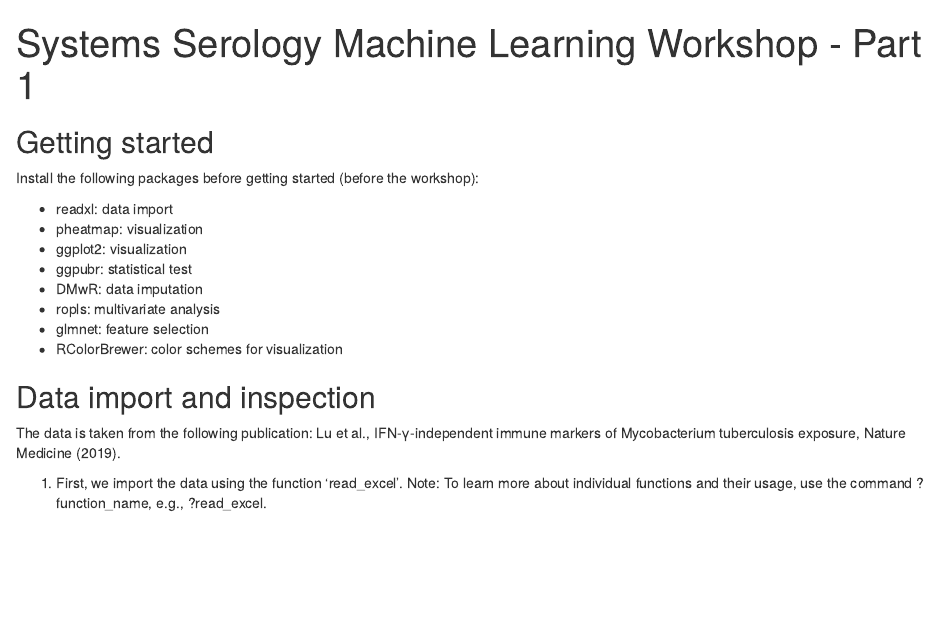
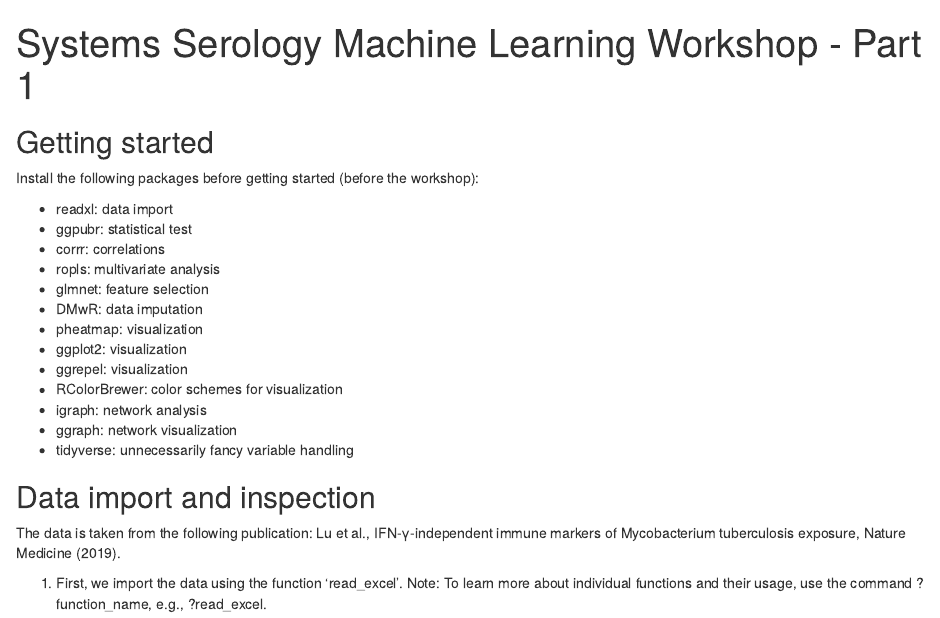
Before and after one commit to cvisb/2020_systems-biology_workshop, an R Markdown document (SystemSerology_MachineLearning/systemsSerology_part1.Rmd): the page in a window 1100 px wide, from its top. Rendered offline with R 4.5, knitr and Pandoc, with nearby package versions; code that draws random numbers runs with fixed seeds of ours; some code elsewhere in the file could not run offline.

Commit message:
added package

```diff
--- a/SystemSerology_MachineLearning/systemsSerology_part1.Rmd
+++ b/SystemSerology_MachineLearning/systemsSerology_part1.Rmd
@@ -10,13 +10,19 @@ output:
 Install the following packages before getting started (before the workshop):
 
 * readxl: data import
+* ggpubr: statistical test
+* corrr: correlations
+* ropls: multivariate analysis
+* glmnet: feature selection
+* DMwR: data imputation
 * pheatmap: visualization
 * ggplot2: visualization
-* ggpubr: statistical test
-* DMwR: data imputation
-* ropls: multivariate analysis
-* glmnet: feature selection
+* ggrepel: visualization
 * RColorBrewer: color schemes for visualization
+* igraph: network analysis
+* ggraph: network visualization
+* tidyverse: unnecessarily fancy variable handling
+
 
 ## Data import and inspection
 
```
Also changed, not shown: SystemSerology_MachineLearning/README.md.
